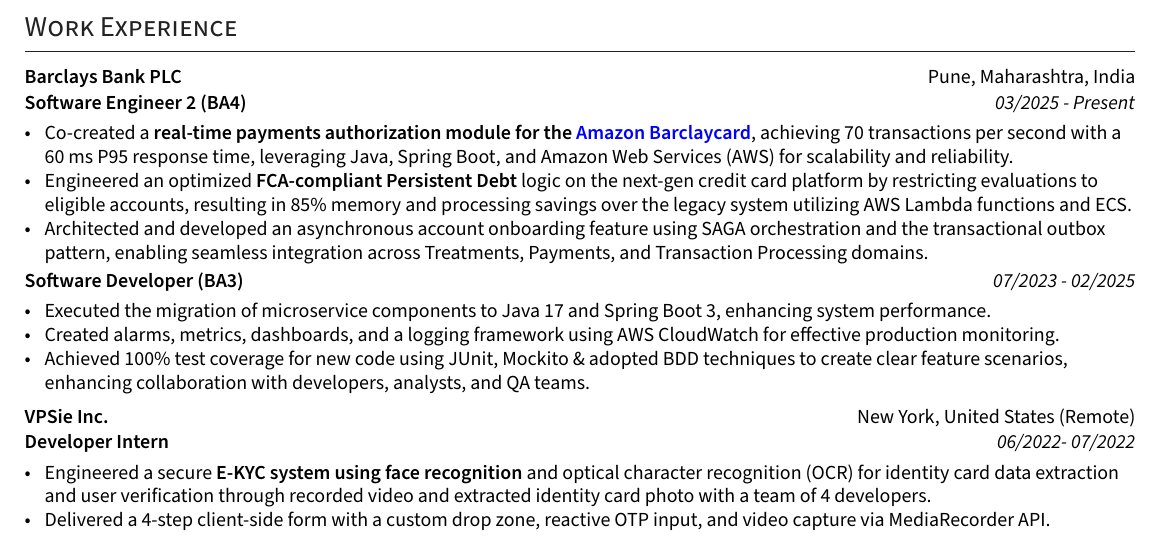
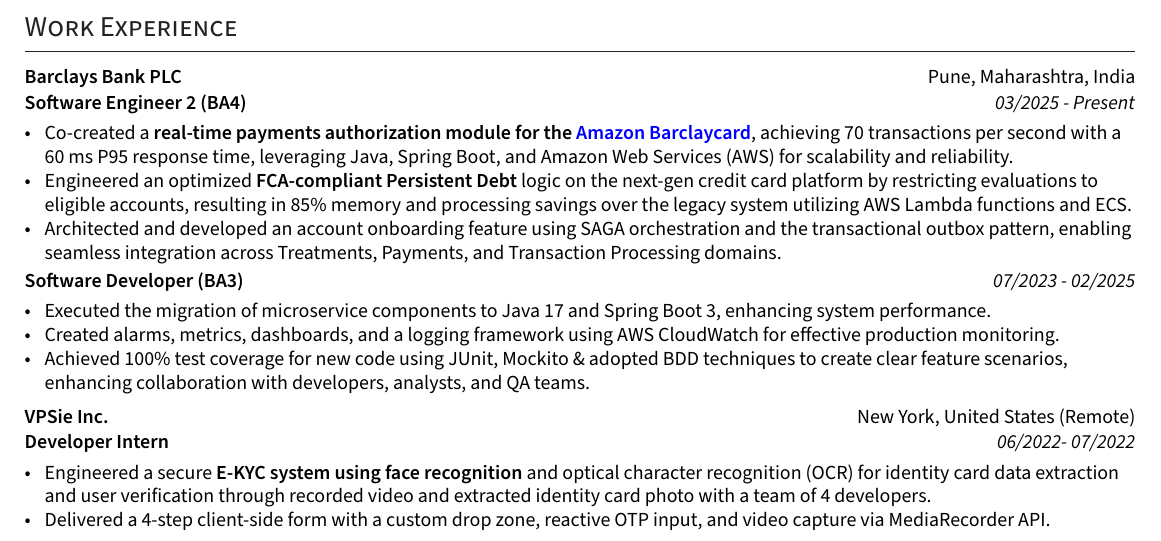
Before and after one commit to ShyrenMore/resume, a LaTeX CV (resume.tex): part of the page, cut so that both start at the same text. Compiled offline with XeLaTeX.

Commit message:
remove async word

```diff
--- a/resume.tex
+++ b/resume.tex
@@ -198,7 +198,7 @@
 \begin{zitemize}
     \item Co-created a \textbf{real-time payments authorization module for the \href{https://www.amazon.co.uk/dp/B0BH98211K}{Amazon Barclaycard}}, achieving 70 transactions per second with a 60 ms P95 response time, leveraging Java, Spring Boot, and Amazon Web Services (AWS) for scalability and reliability.
     \item Engineered an optimized \textbf{FCA-compliant Persistent Debt} logic on the next-gen credit card platform by restricting evaluations to eligible accounts, resulting in 85\% memory and processing savings over the legacy system utilizing AWS Lambda functions and ECS.
-    \item Architected and developed an asynchronous account onboarding feature using SAGA orchestration and the transactional outbox pattern, enabling seamless integration across Treatments, Payments, and Transaction Processing domains.
+    \item Architected and developed an account onboarding feature using SAGA orchestration and the transactional outbox pattern, enabling seamless integration across Treatments, Payments, and Transaction Processing domains.
 \end{zitemize}
 
 \vspace{8pt}
```
